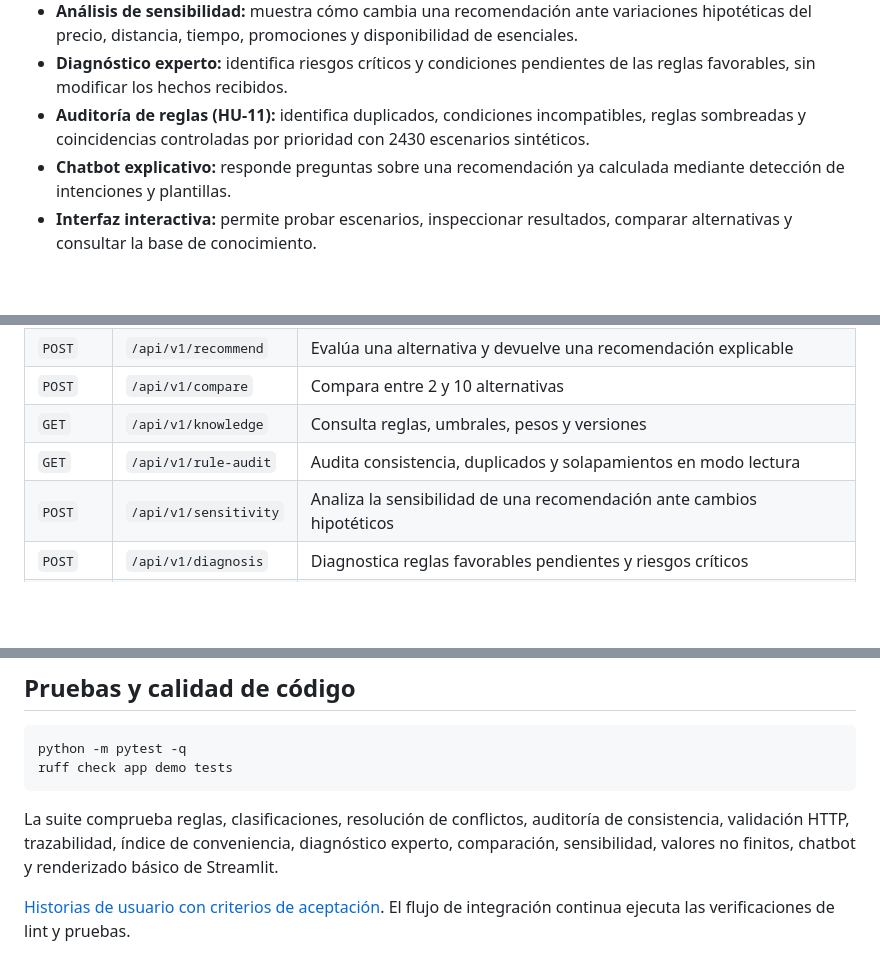
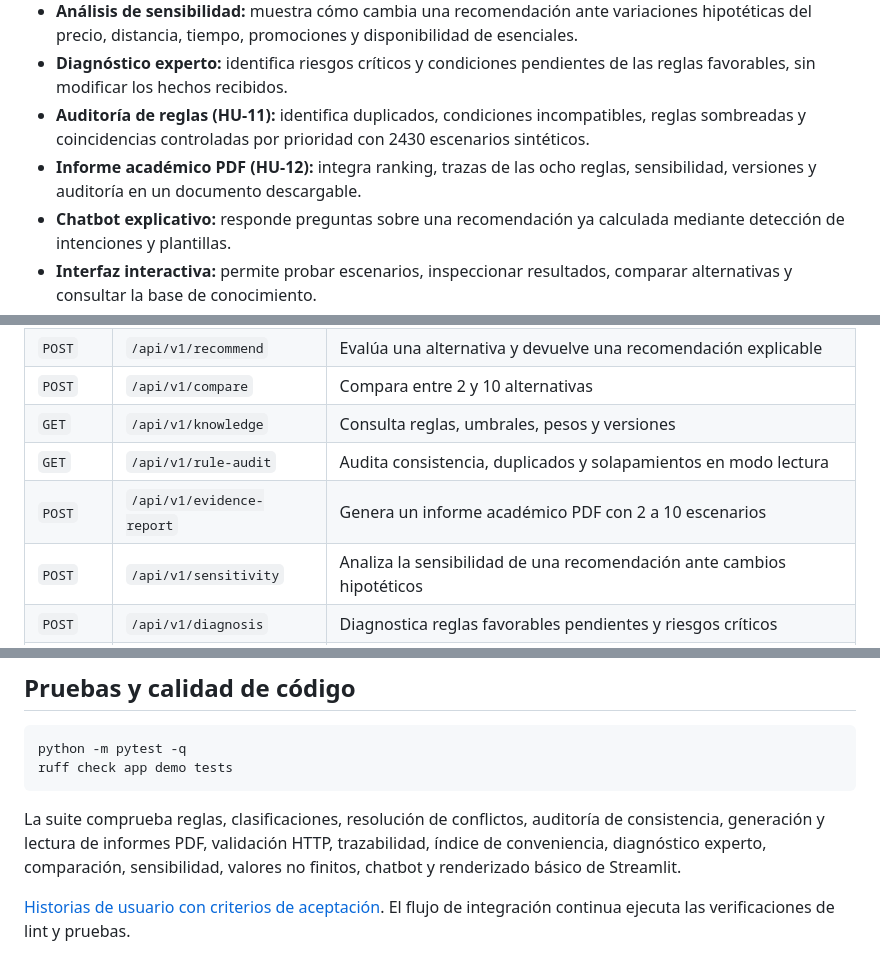
Before and after one commit to Stven2909/smartmarket-sv, a Markdown page: README.md, 3 parts joined by grey strips. Drawn GitHub-style; blank space fills up the shorter version.

Commit message:
docs(hu12): registrar exportación PDF y criterios de aceptación

````diff
--- a/README.md
+++ b/README.md
@@ -25,6 +25,7 @@ Cada recomendación incluye su conclusión, una acción sugerida y la explicaci
 - **Análisis de sensibilidad:** muestra cómo cambia una recomendación ante variaciones hipotéticas del precio, distancia, tiempo, promociones y disponibilidad de esenciales.
 - **Diagnóstico experto:** identifica riesgos críticos y condiciones pendientes de las reglas favorables, sin modificar los hechos recibidos.
 - **Auditoría de reglas (HU-11):** identifica duplicados, condiciones incompatibles, reglas sombreadas y coincidencias controladas por prioridad con 2430 escenarios sintéticos.
+- **Informe académico PDF (HU-12):** integra ranking, trazas de las ocho reglas, sensibilidad, versiones y auditoría en un documento descargable.
 - **Chatbot explicativo:** responde preguntas sobre una recomendación ya calculada mediante detección de intenciones y plantillas.
 - **Interfaz interactiva:** permite probar escenarios, inspeccionar resultados, comparar alternativas y consultar la base de conocimiento.
 - **API REST:** expone las funcionalidades a través de FastAPI y valida las solicitudes con Pydantic.
@@ -158,6 +159,7 @@ La documentación Swagger/OpenAPI está disponible cuando no se configura una cl
 | `POST` | `/api/v1/compare` | Compara entre 2 y 10 alternativas |
 | `GET` | `/api/v1/knowledge` | Consulta reglas, umbrales, pesos y versiones |
 | `GET` | `/api/v1/rule-audit` | Audita consistencia, duplicados y solapamientos en modo lectura |
+| `POST` | `/api/v1/evidence-report` | Genera un informe académico PDF con 2 a 10 escenarios |
 | `POST` | `/api/v1/sensitivity` | Analiza la sensibilidad de una recomendación ante cambios hipotéticos |
 | `POST` | `/api/v1/diagnosis` | Diagnostica reglas favorables pendientes y riesgos críticos |
 | `POST` | `/api/v1/chat` | Explica una recomendación existente |
@@ -262,7 +266,7 @@ python -m pytest -q
 ruff check app demo tests
 ```
 
-La suite comprueba reglas, clasificaciones, resolución de conflictos, auditoría de consistencia, validación HTTP, trazabilidad, índice de conveniencia, diagnóstico experto, comparación, sensibilidad, valores no finitos, chatbot y renderizado básico de Streamlit.
+La suite comprueba reglas, clasificaciones, resolución de conflictos, auditoría de consistencia, generación y lectura de informes PDF, validación HTTP, trazabilidad, índice de conveniencia, diagnóstico experto, comparación, sensibilidad, valores no finitos, chatbot y renderizado básico de Streamlit.
 
 [Historias de usuario con criterios de aceptación](docs/historias-de-usuario.md). El flujo de integración continua ejecuta las verificaciones de lint y pruebas.
 
````
Also changed, not shown: other parts of README.md (+2 -0 lines).
